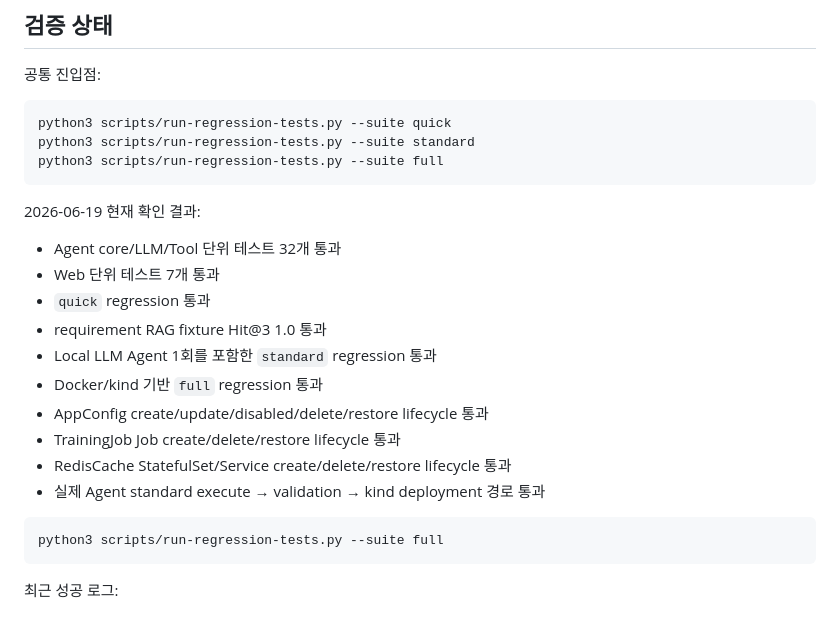
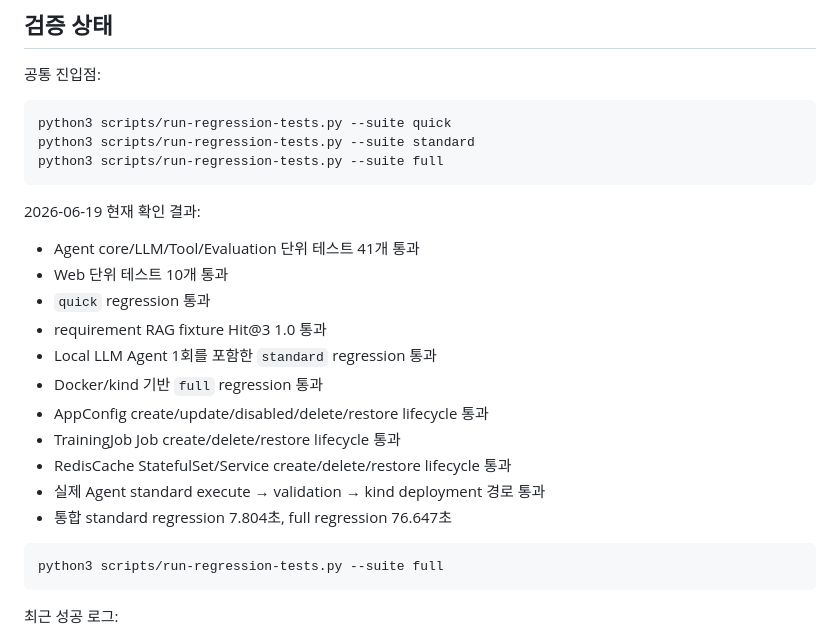
Before and after one commit to kuashi17/k8sagent, a Markdown page: docs/current-mvp-status.md, the part around the change. Drawn GitHub-style.

Commit message:
Record completed regression matrix

````diff
--- a/docs/current-mvp-status.md
+++ b/docs/current-mvp-status.md
@@ -60,8 +60,8 @@ python3 scripts/run-regression-tests.py --suite full
 
 2026-06-19 현재 확인 결과:
 
-- Agent core/LLM/Tool 단위 테스트 32개 통과
-- Web 단위 테스트 7개 통과
+- Agent core/LLM/Tool/Evaluation 단위 테스트 41개 통과
+- Web 단위 테스트 10개 통과
 - `quick` regression 통과
 - requirement RAG fixture Hit@3 1.0 통과
 - Local LLM Agent 1회를 포함한 `standard` regression 통과
@@ -70,6 +70,7 @@ python3 scripts/run-regression-tests.py --suite full
 - TrainingJob Job create/delete/restore lifecycle 통과
 - RedisCache StatefulSet/Service create/delete/restore lifecycle 통과
 - 실제 Agent standard execute → validation → kind deployment 경로 통과
+- 통합 standard regression 7.804초, full regression 76.647초
 
 ```bash
 python3 scripts/run-regression-tests.py --suite full
````
